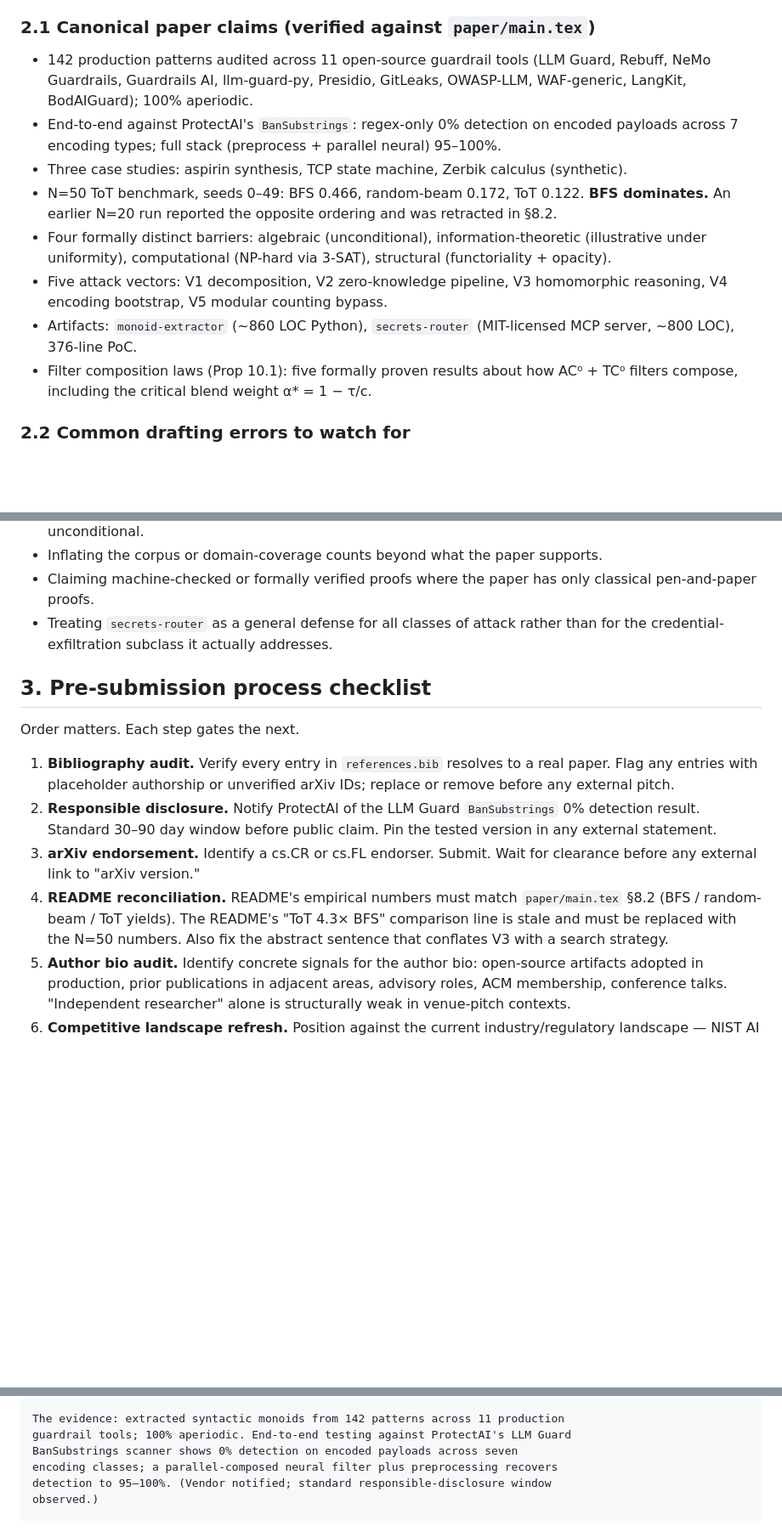
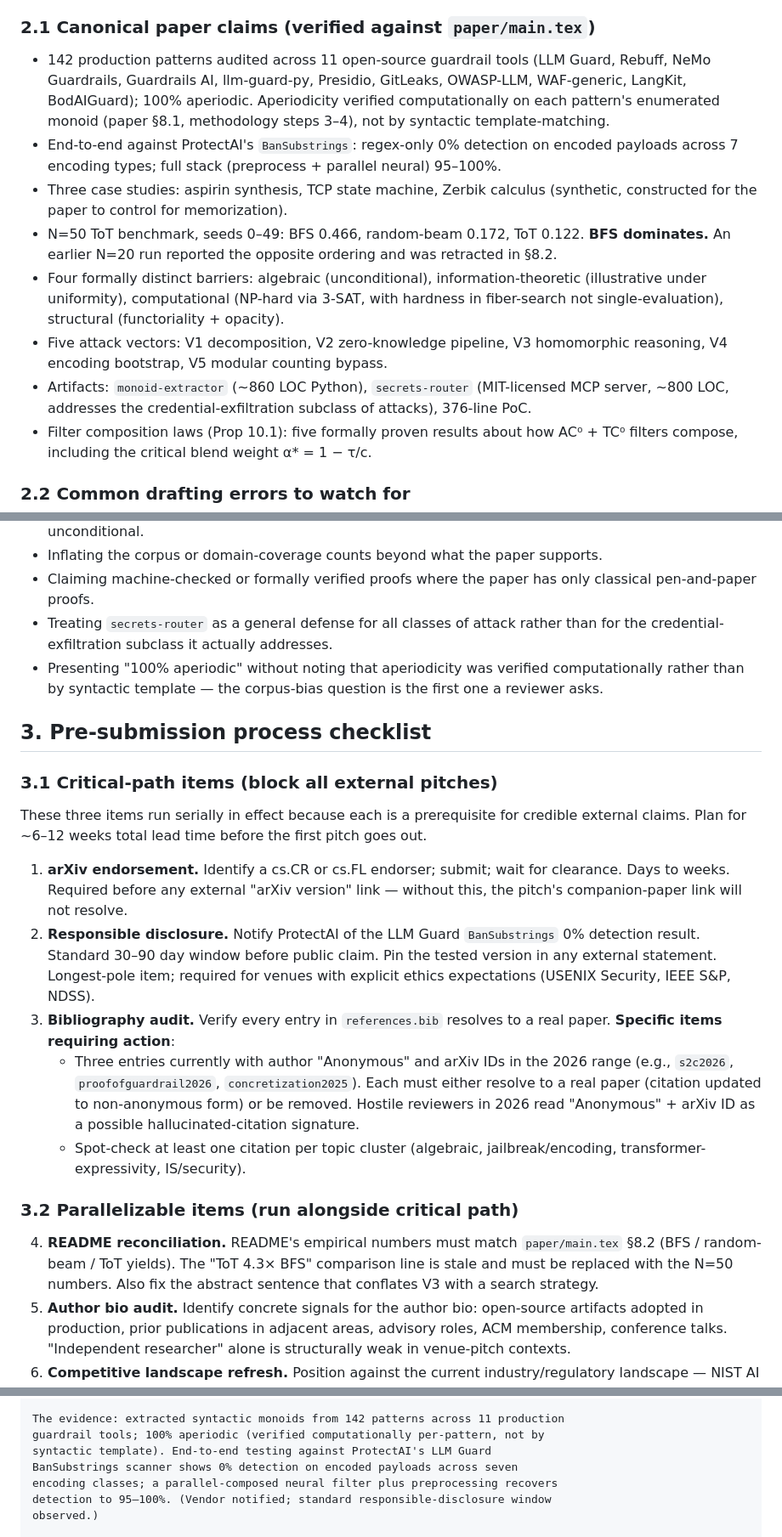
Before and after one commit to josephrobertlopez/aperiodic-guardrails, a Markdown page: docs/publication-strategy.md, 3 parts joined by grey strips. Shown at 85% size. Drawn GitHub-style; blank space fills up the shorter version.

```diff
--- a/docs/publication-strategy.md
+++ b/docs/publication-strategy.md
@@ -22,13 +22,13 @@ Rules:
 
 ### 2.1 Canonical paper claims (verified against `paper/main.tex`)
 
-- 142 production patterns audited across 11 open-source guardrail tools (LLM Guard, Rebuff, NeMo Guardrails, Guardrails AI, llm-guard-py, Presidio, GitLeaks, OWASP-LLM, WAF-generic, LangKit, BodAIGuard); 100% aperiodic.
+- 142 production patterns audited across 11 open-source guardrail tools (LLM Guard, Rebuff, NeMo Guardrails, Guardrails AI, llm-guard-py, Presidio, GitLeaks, OWASP-LLM, WAF-generic, LangKit, BodAIGuard); 100% aperiodic. Aperiodicity verified computationally on each pattern's enumerated monoid (paper §8.1, methodology steps 3–4), not by syntactic template-matching.
 - End-to-end against ProtectAI's `BanSubstrings`: regex-only 0% detection on encoded payloads across 7 encoding types; full stack (preprocess + parallel neural) 95–100%.
-- Three case studies: aspirin synthesis, TCP state machine, Zerbik calculus (synthetic).
+- Three case studies: aspirin synthesis, TCP state machine, Zerbik calculus (synthetic, constructed for the paper to control for memorization).
 - N=50 ToT benchmark, seeds 0–49: BFS 0.466, random-beam 0.172, ToT 0.122. **BFS dominates.** An earlier N=20 run reported the opposite ordering and was retracted in §8.2.
-- Four formally distinct barriers: algebraic (unconditional), information-theoretic (illustrative under uniformity), computational (NP-hard via 3-SAT), structural (functoriality + opacity).
+- Four formally distinct barriers: algebraic (unconditional), information-theoretic (illustrative under uniformity), computational (NP-hard via 3-SAT, with hardness in fiber-search not single-evaluation), structural (functoriality + opacity).
 - Five attack vectors: V1 decomposition, V2 zero-knowledge pipeline, V3 homomorphic reasoning, V4 encoding bootstrap, V5 modular counting bypass.
-- Artifacts: `monoid-extractor` (~860 LOC Python), `secrets-router` (MIT-licensed MCP server, ~800 LOC), 376-line PoC.
+- Artifacts: `monoid-extractor` (~860 LOC Python), `secrets-router` (MIT-licensed MCP server, ~800 LOC, addresses the credential-exfiltration subclass of attacks), 376-line PoC.
 - Filter composition laws (Prop 10.1): five formally proven results about how AC⁰ + TC⁰ filters compose, including the critical blend weight α* = 1 − τ/c.
 
 ### 2.2 Common drafting errors to watch for
@@ -40,15 +40,23 @@ Rules:
 - Inflating the corpus or domain-coverage counts beyond what the paper supports.
 - Claiming machine-checked or formally verified proofs where the paper has only classical pen-and-paper proofs.
 - Treating `secrets-router` as a general defense for all classes of attack rather than for the credential-exfiltration subclass it actually addresses.
+- Presenting "100% aperiodic" without noting that aperiodicity was verified computationally rather than by syntactic template — the corpus-bias question is the first one a reviewer asks.
 
 ## 3. Pre-submission process checklist
 
-Order matters. Each step gates the next.
+### 3.1 Critical-path items (block all external pitches)
 
-1. **Bibliography audit.** Verify every entry in `references.bib` resolves to a real paper. Flag any entries with placeholder authorship or unverified arXiv IDs; replace or remove before any external pitch.
-2. **Responsible disclosure.** Notify ProtectAI of the LLM Guard `BanSubstrings` 0% detection result. Standard 30–90 day window before public claim. Pin the tested version in any external statement.
-3. **arXiv endorsement.** Identify a cs.CR or cs.FL endorser. Submit. Wait for clearance before any external link to "arXiv version."
-4. **README reconciliation.** README's empirical numbers must match `paper/main.tex` §8.2 (BFS / random-beam / ToT yields). The README's "ToT 4.3× BFS" comparison line is stale and must be replaced with the N=50 numbers. Also fix the abstract sentence that conflates V3 with a search strategy.
+These three items run serially in effect because each is a prerequisite for credible external claims. Plan for ~6–12 weeks total lead time before the first pitch goes out.
+
+1. **arXiv endorsement.** Identify a cs.CR or cs.FL endorser; submit; wait for clearance. Days to weeks. Required before any external "arXiv version" link — without this, the pitch's companion-paper link will not resolve.
+2. **Responsible disclosure.** Notify ProtectAI of the LLM Guard `BanSubstrings` 0% detection result. Standard 30–90 day window before public claim. Pin the tested version in any external statement. Longest-pole item; required for venues with explicit ethics expectations (USENIX Security, IEEE S&P, NDSS).
+3. **Bibliography audit.** Verify every entry in `references.bib` resolves to a real paper. **Specific items requiring action**:
+   - Three entries currently with author "Anonymous" and arXiv IDs in the 2026 range (e.g., `s2c2026`, `proofofguardrail2026`, `concretization2025`). Each must either resolve to a real paper (citation updated to non-anonymous form) or be removed. Hostile reviewers in 2026 read "Anonymous" + arXiv ID as a possible hallucinated-citation signature.
+   - Spot-check at least one citation per topic cluster (algebraic, jailbreak/encoding, transformer-expressivity, IS/security).
+
+### 3.2 Parallelizable items (run alongside critical path)
+
+4. **README reconciliation.** README's empirical numbers must match `paper/main.tex` §8.2 (BFS / random-beam / ToT yields). The "ToT 4.3× BFS" comparison line is stale and must be replaced with the N=50 numbers. Also fix the abstract sentence that conflates V3 with a search strategy.
 5. **Author bio audit.** Identify concrete signals for the author bio: open-source artifacts adopted in production, prior publications in adjacent areas, advisory roles, ACM membership, conference talks. "Independent researcher" alone is structurally weak in venue-pitch contexts.
 6. **Competitive landscape refresh.** Position against the current industry/regulatory landscape — NIST AI RMF, EU AI Act (2026 enforcement), OWASP LLM Top 10 2025, Anthropic Constitutional AI, OpenAI instruction hierarchy, Microsoft PyRIT, MITRE ATLAS, ISO/IEC 42001 — not just academic preprints.
 7. **Repository hygiene.** Pre-publication review of the public repo: any LLM-workflow-internal artifacts that read as tells (workflow handoff notes, skill definitions, completion reports) should be moved out of the repo root or framed clearly in a top-level methodology document.
@@ -111,7 +119,8 @@ guardrail, and no filter modification within the aperiodic-regex paradigm can
 patch this for the encoded class.
 
 The evidence: extracted syntactic monoids from 142 patterns across 11 production
-guardrail tools; 100% aperiodic. End-to-end testing against ProtectAI's LLM Guard
+guardrail tools; 100% aperiodic (verified computationally per-pattern, not by
+syntactic template). End-to-end testing against ProtectAI's LLM Guard
 BanSubstrings scanner shows 0% detection on encoded payloads across seven
 encoding classes; a parallel-composed neural filter plus preprocessing recovers
 detection to 95–100%. (Vendor notified; standard responsible-disclosure window
```
Also changed, not shown: other parts of docs/publication-strategy.md (+9 -11 lines).
